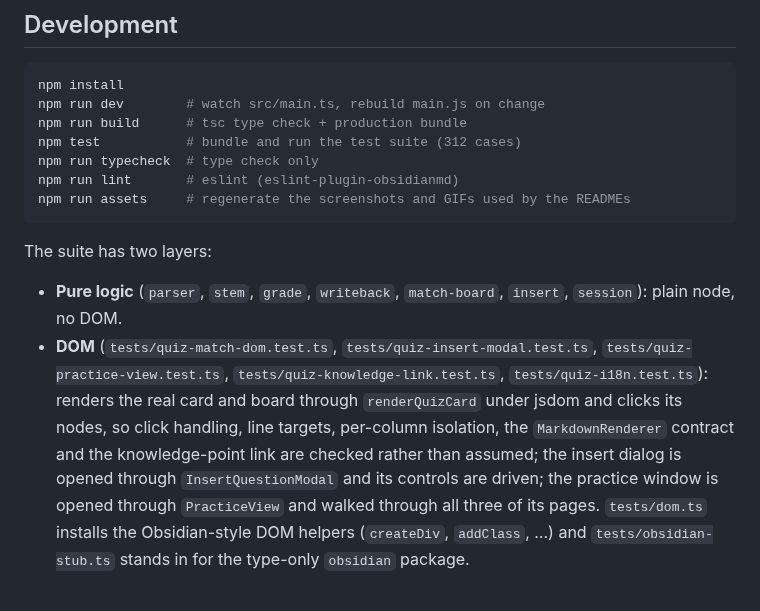
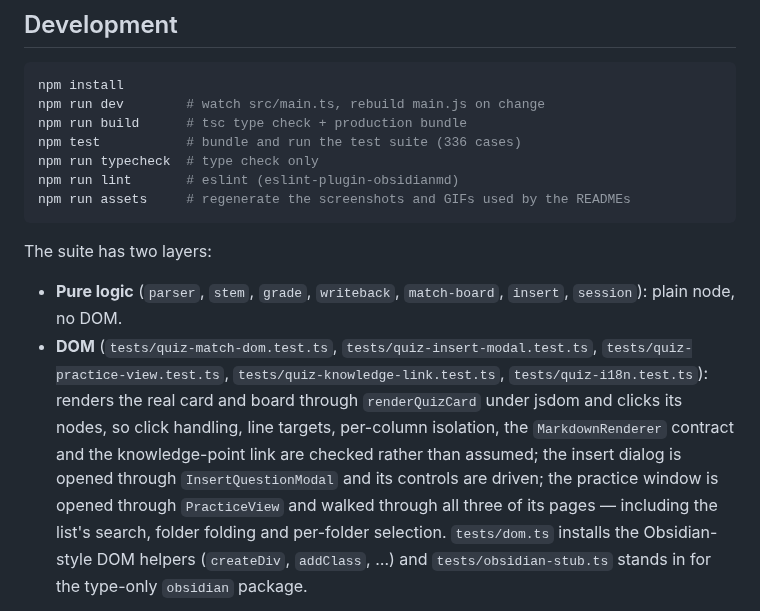
Before and after one commit to AnkingLin/EasyQuiz, a Markdown page: README.md, the part around one of its changes. GitHub-like rendering.

```diff
--- a/README.md
+++ b/README.md
@@ -507,7 +517,7 @@ interface language — so an English UI inserts English skeletons:
 npm install
 npm run dev        # watch src/main.ts, rebuild main.js on change
 npm run build      # tsc type check + production bundle
-npm test           # bundle and run the test suite (312 cases)
+npm test           # bundle and run the test suite (336 cases)
 npm run typecheck  # type check only
 npm run lint       # eslint (eslint-plugin-obsidianmd)
 npm run assets     # regenerate the screenshots and GIFs used by the READMEs
@@ -521,7 +531,8 @@ The suite has two layers:
   renders the real card and board through `renderQuizCard` under jsdom and clicks its nodes, so click handling,
   line targets, per-column isolation, the `MarkdownRenderer` contract and the knowledge-point link are checked
   rather than assumed; the insert dialog is opened through `InsertQuestionModal` and its controls are driven;
-  the practice window is opened through `PracticeView` and walked through all three of its pages.
+  the practice window is opened through `PracticeView` and walked through all three of its pages — including
+  the list's search, folder folding and per-folder selection.
   `tests/dom.ts` installs the Obsidian-style DOM helpers (`createDiv`, `addClass`, …) and
   `tests/obsidian-stub.ts` stands in for the type-only `obsidian` package.
 
```
Also changed, not shown: other parts of README.md (+18 -7 lines), README.zh-CN.md (+10 -4 lines), docs/assets/en/window-list.png, docs/assets/zh/window-list.png, 7 other files.
